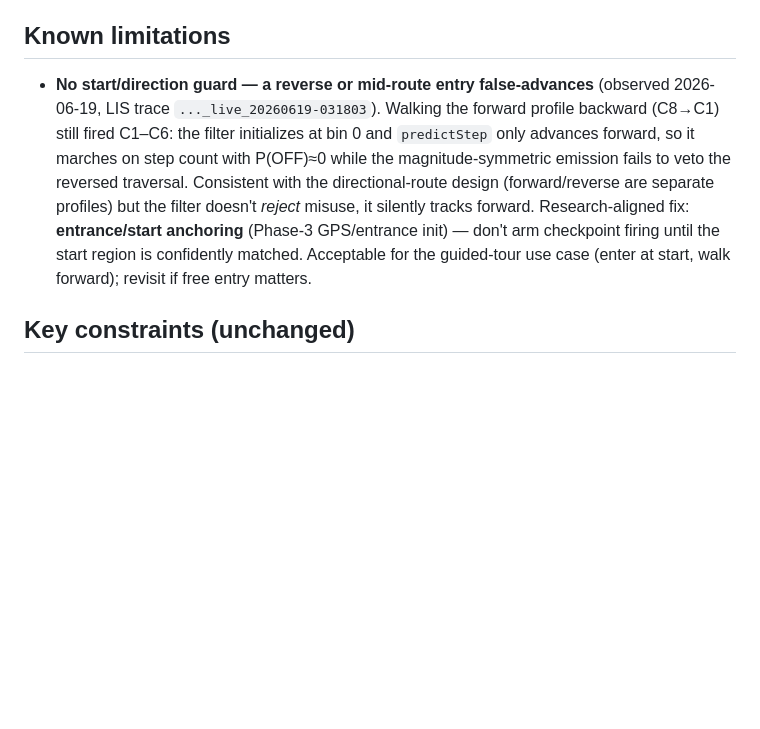
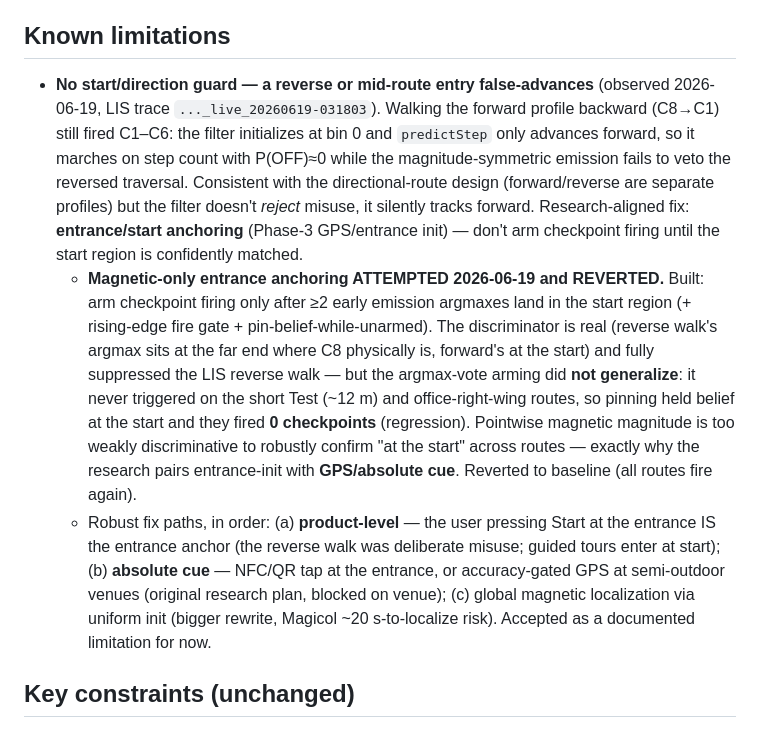
Before and after one commit to alpeshvas/head-in, a Markdown page: docs/STATUS.md, the part around the change. Rendered like a GitHub page; blank space fills up the shorter version.

Commit message:
Phase 3 entrance anchoring: attempted magnetic-only, reverted as fragile
Built magnetic start-confirmation (argmax-vote arming + rising-edge fire
gate + pin-belief-while-unarmed). It fully suppressed the LIS reverse
walk and the discriminator is real (reverse argmax sits at the far end,
forward at the start), but the argmax-vote arming did not generalize:
it never triggered on the short Test and office-right-wing routes, so
pinning held belief at the start and they fired 0 checkpoints. Pointwise
magnetic magnitude is too weakly discriminative to robustly confirm the
start across routes -- the research's reason entrance-init pairs with
GPS. Reverted; documented the robust fix paths in STATUS (product-level
start press, NFC/QR or GPS absolute cue, or uniform-init global
localization). No filter change shipped.

Co-Authored-By: Claude Opus 4.8 <noreply@anthropic.com>

```diff
--- a/docs/STATUS.md
+++ b/docs/STATUS.md
@@ -86,7 +86,9 @@ Leave the Setup checkpoint list EMPTY to enter ad-hoc mode: during recording, ty
 
 ## Known limitations
 
-- **No start/direction guard — a reverse or mid-route entry false-advances** (observed 2026-06-19, LIS trace `..._live_20260619-031803`). Walking the forward profile backward (C8→C1) still fired C1–C6: the filter initializes at bin 0 and `predictStep` only advances forward, so it marches on step count with P(OFF)≈0 while the magnitude-symmetric emission fails to veto the reversed traversal. Consistent with the directional-route design (forward/reverse are separate profiles) but the filter doesn't *reject* misuse, it silently tracks forward. Research-aligned fix: **entrance/start anchoring** (Phase-3 GPS/entrance init) — don't arm checkpoint firing until the start region is confidently matched. Acceptable for the guided-tour use case (enter at start, walk forward); revisit if free entry matters.
+- **No start/direction guard — a reverse or mid-route entry false-advances** (observed 2026-06-19, LIS trace `..._live_20260619-031803`). Walking the forward profile backward (C8→C1) still fired C1–C6: the filter initializes at bin 0 and `predictStep` only advances forward, so it marches on step count with P(OFF)≈0 while the magnitude-symmetric emission fails to veto the reversed traversal. Consistent with the directional-route design (forward/reverse are separate profiles) but the filter doesn't *reject* misuse, it silently tracks forward. Research-aligned fix: **entrance/start anchoring** (Phase-3 GPS/entrance init) — don't arm checkpoint firing until the start region is confidently matched.
+  - **Magnetic-only entrance anchoring ATTEMPTED 2026-06-19 and REVERTED.** Built: arm checkpoint firing only after ≥2 early emission argmaxes land in the start region (+ rising-edge fire gate + pin-belief-while-unarmed). The discriminator is real (reverse walk's argmax sits at the far end where C8 physically is, forward's at the start) and fully suppressed the LIS reverse walk — but the argmax-vote arming did **not generalize**: it never triggered on the short Test (~12 m) and office-right-wing routes, so pinning held belief at the start and they fired **0 checkpoints** (regression). Pointwise magnetic magnitude is too weakly discriminative to robustly confirm "at the start" across routes — exactly why the research pairs entrance-init with **GPS/absolute cue**. Reverted to baseline (all routes fire again).
+  - Robust fix paths, in order: (a) **product-level** — the user pressing Start at the entrance IS the entrance anchor (the reverse walk was deliberate misuse; guided tours enter at start); (b) **absolute cue** — NFC/QR tap at the entrance, or accuracy-gated GPS at semi-outdoor venues (original research plan, blocked on venue); (c) global magnetic localization via uniform init (bigger rewrite, Magicol ~20 s-to-localize risk). Accepted as a documented limitation for now.
 
 ## Key constraints (unchanged)
 
```
